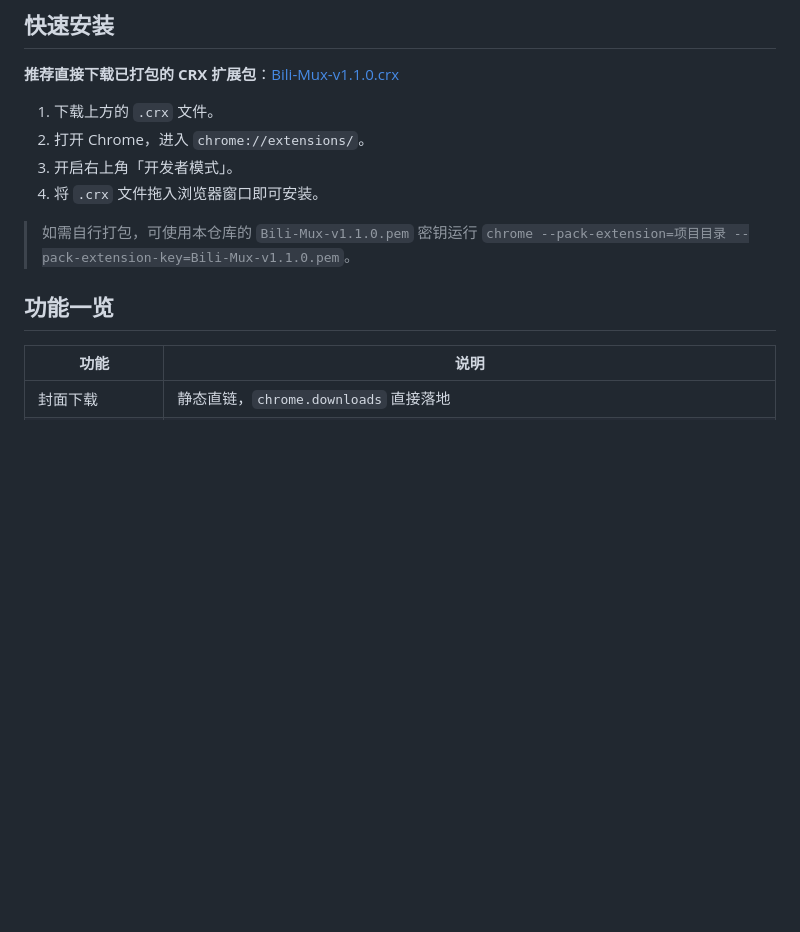
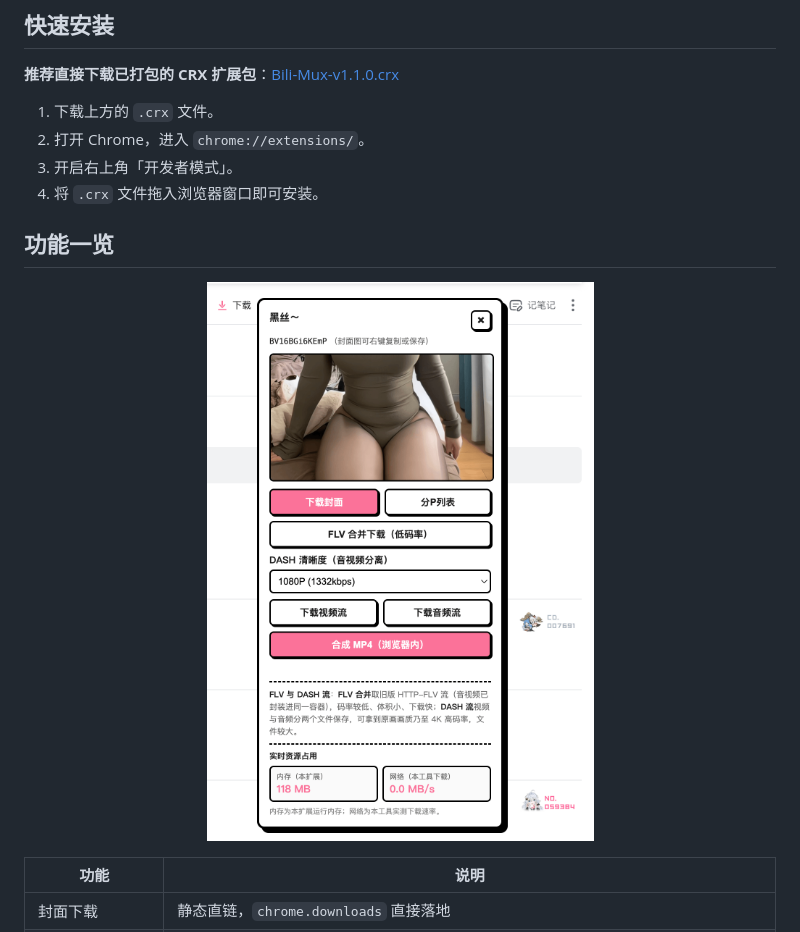
Before and after one commit to c-yyy/bili-mux, a Markdown page: README.md, the part around the change. Drawn GitHub-style; pictures changed too: screenshots/panel-overview.png (added); blank space fills up the shorter version.

```diff
--- a/README.md
+++ b/README.md
@@ -17,9 +17,9 @@
 3. 开启右上角「开发者模式」。
 4. 将 `.crx` 文件拖入浏览器窗口即可安装。
 
-> 如需自行打包，可使用本仓库的 `Bili-Mux-v1.1.0.pem` 密钥运行 `chrome --pack-extension=项目目录 --pack-extension-key=Bili-Mux-v1.1.0.pem`。
+## 功能一览
 
-## 功能一览
+<p align="center"><img src="screenshots/panel-overview.png" width="560" alt="下载面板预览：黑丝标题、BV 号、副标题、封面、清晰度选择、DASH/合成 MP4 按钮、实时内存与网络速率"></p>
 
 | 功能 | 说明 |
 |------|------|
```
Also changed, not shown: README.en.md (+2 -2 lines), 2 other files.
